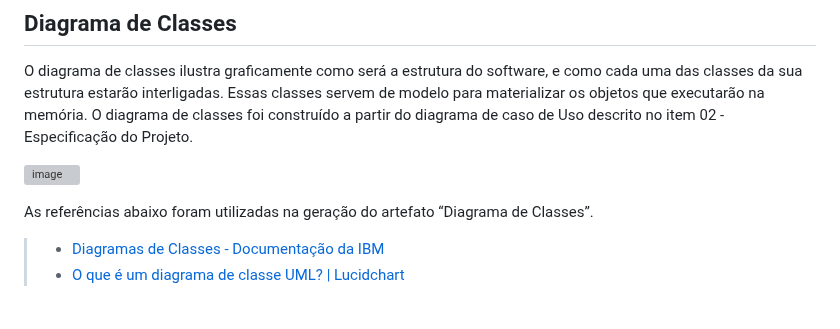
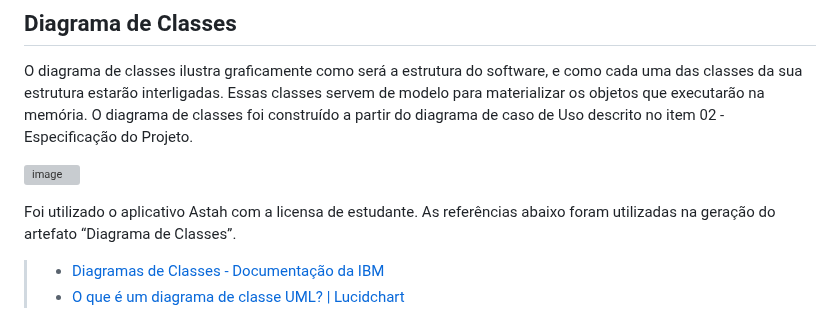
Before and after one commit to ICEI-PUC-Minas-PMV-ADS/pmv-ads-2023-2-e3-proj-mov-t2-pmv-ads-2023-2-e3-proj-mov-t2-time5, a Markdown page: docs/05-Arquitetura da Solução.md, the part around the change. Drawn GitHub-style; grey boxes are pictures that could not be loaded.

Commit message:
Update 05-Arquitetura da Solução.md
feat: Descrição da Ferramenta utilizada

```diff
--- a/docs/05-Arquitetura da Solução.md
+++ b/docs/05-Arquitetura da Solução.md
@@ -12,7 +12,7 @@ O diagrama de classes ilustra graficamente como será a estrutura do software, e
 
 ![image](https://github.com/ICEI-PUC-Minas-PMV-ADS/pmv-ads-2023-2-e3-proj-mov-t2-pmv-ads-2023-2-e3-proj-mov-t2-time5/assets/104168502/2e88b4d8-8e3d-4c96-9b25-f6c8096faa2b)
 
-
+Foi utilizado o aplicativo Astah com a licensa de estudante.
 As referências abaixo foram utilizadas na geração do artefato “Diagrama de Classes”.
 
 > - [Diagramas de Classes - Documentação da IBM](https://www.ibm.com/docs/pt-br/rational-soft-arch/9.6.1?topic=diagrams-class)
```
